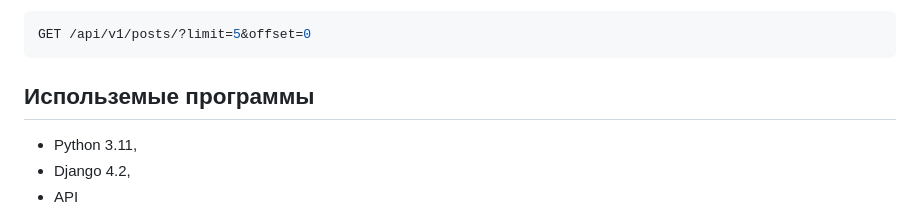
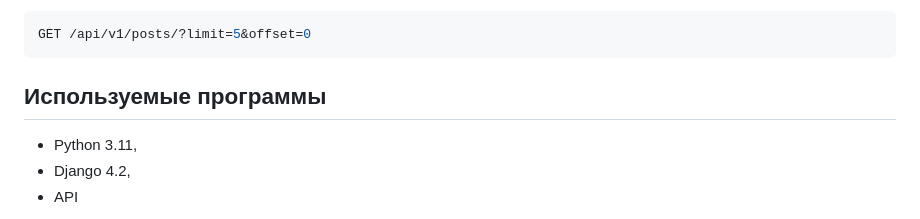
Before and after one commit to JuliaM-G/api_final_yatube, a Markdown page: README.md, the part around the change. Drawn GitHub-style.

````diff
--- a/README.md
+++ b/README.md
@@ -186,7 +186,7 @@ POST /api/v1/jwt/verify/
 GET /api/v1/posts/?limit=5&offset=0
 ```
 
-## Использемые программы
+## Используемые программы
 
 * Python 3.11,
 * Django 4.2,
````
